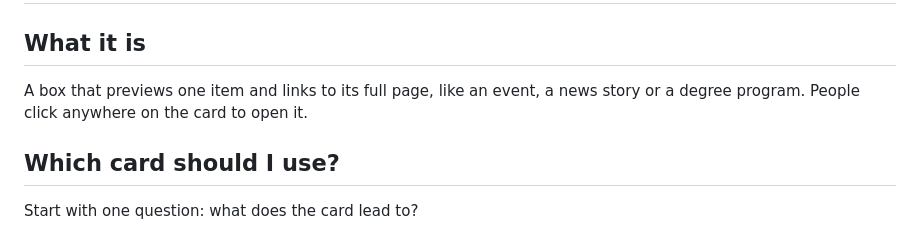
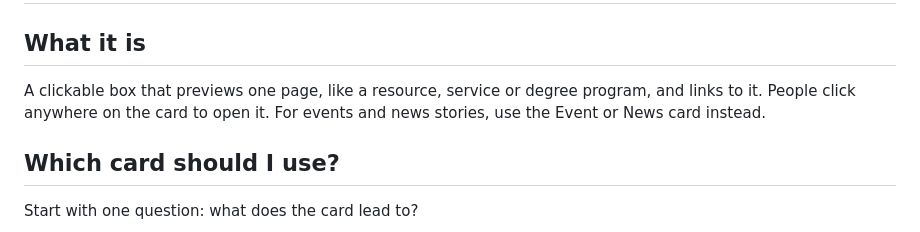
Before and after one commit to manselldesign/rivet-component-guide, a Markdown page: docs/card-default.md, the part around the change. Drawn GitHub-style.

Commit message:
Update 2026-10-19 20:16

```diff
--- a/docs/card-default.md
+++ b/docs/card-default.md
@@ -1,7 +1,7 @@
 # Card
 
 ## What it is
-A box that previews one item and links to its full page, like an event, a news story or a degree program. People click anywhere on the card to open it.
+A clickable box that previews one page, like a resource, service or degree program, and links to it. People click anywhere on the card to open it. For events and news stories, use the Event or News card instead.
 
 ## Which card should I use?
 
```
